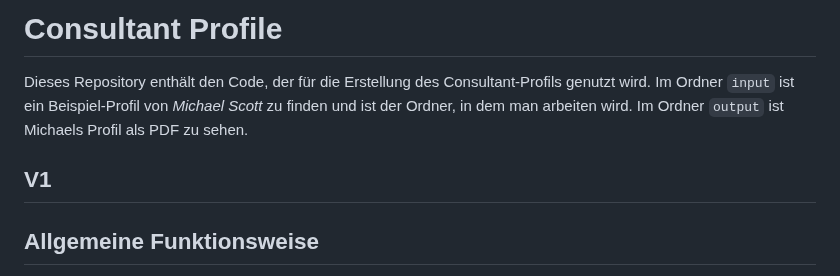
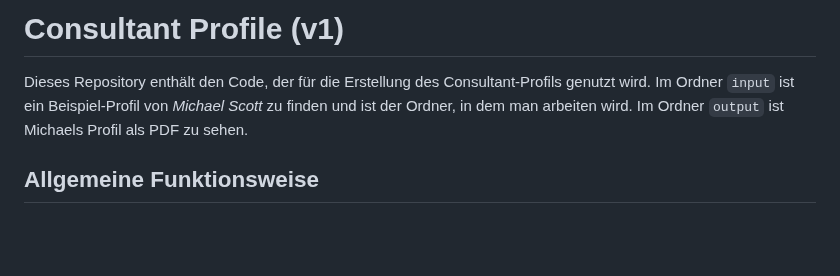
Before and after one commit to fmcmincs/webprofil, a Markdown page: readme.md, the part around the change. Rendered like a GitHub page; blank space fills up the shorter version.

```diff
--- a/readme.md
+++ b/readme.md
@@ -1,8 +1,7 @@
-# Consultant Profile
+# Consultant Profile (v1)
 
 Dieses Repository enthält den Code, der für die Erstellung des Consultant-Profils genutzt wird. Im Ordner `input` ist ein Beispiel-Profil von *Michael Scott* zu finden und ist der Ordner, in dem man arbeiten wird. Im Ordner `output` ist Michaels Profil als PDF zu sehen.
 
-## V1
 
 ## Allgemeine Funktionsweise
 
```
